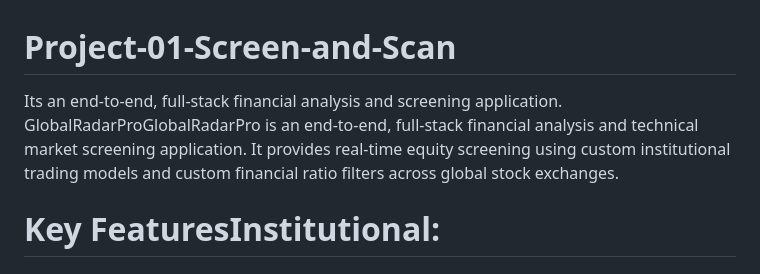
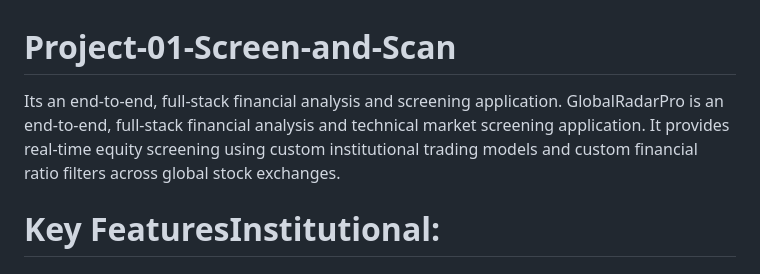
Before and after one commit to Jimisha24/Project-01-Screen-and-Scan, a Markdown page: README.md, the part around the change. GitHub-like rendering.

Commit message:
Fix formatting and content in README.md
Corrected formatting and spacing issues in the README.

```diff
--- a/README.md
+++ b/README.md
@@ -1,6 +1,6 @@
 # Project-01-Screen-and-Scan
 Its an end-to-end, full-stack financial analysis and screening application.
-GlobalRadarProGlobalRadarPro is an end-to-end, full-stack financial analysis and technical market screening application. It provides real-time equity screening using custom institutional trading models and custom financial ratio filters across global stock exchanges.
+GlobalRadarPro is an end-to-end, full-stack financial analysis and technical market screening application. It provides real-time equity screening using custom institutional trading models and custom financial ratio filters across global stock exchanges.
 # Key FeaturesInstitutional:
 ## SMC & ICT Technical Screener:
 Detects Optimal Trade Entry (OTE) zones ($61.8\% - 79\%$ Fibonacci retracements), Order Blocks (OB), and Fair Value Gaps (FVG).Tracks multi-timeframe setups (4H, Daily, Weekly, Monthly, 3M).Identifies fresh Order Block touches, liquidity sweeps, and price proximity thresholds.
```
